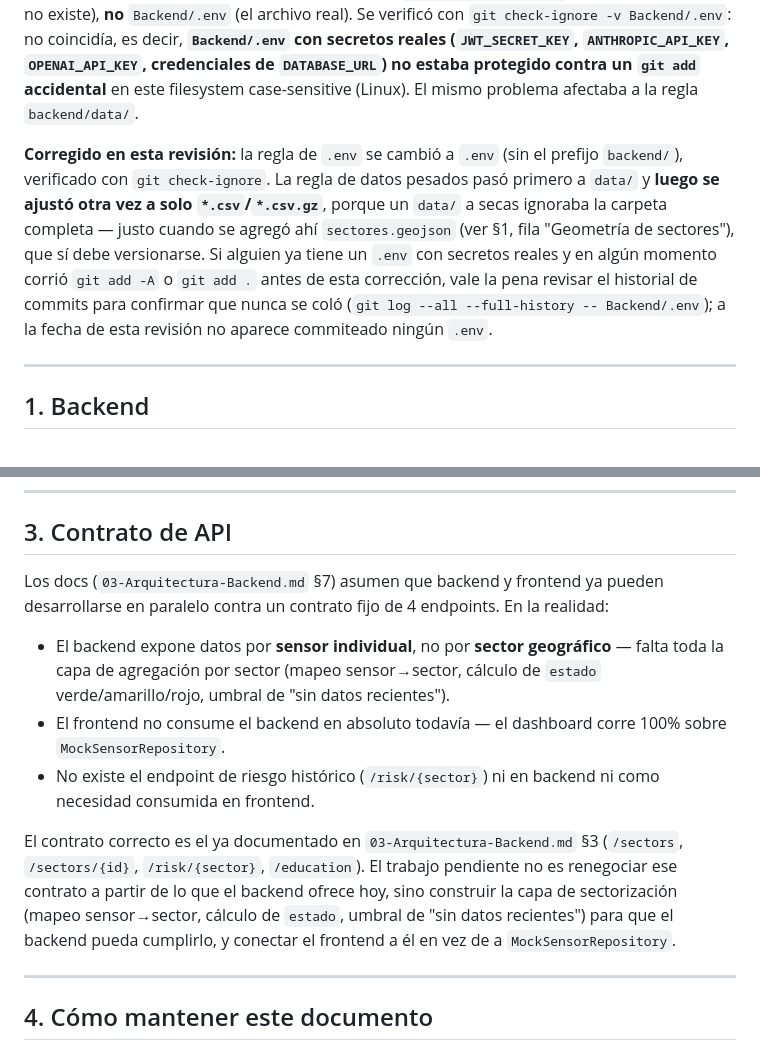
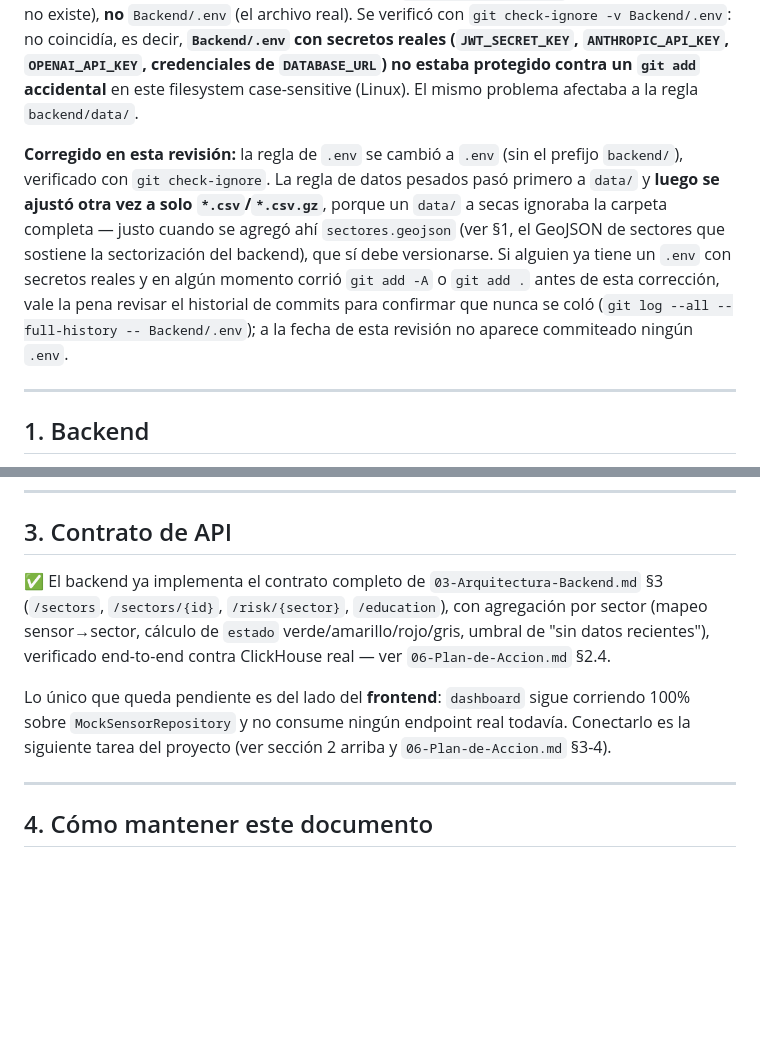
Before and after one commit to LjuandalZPH/Tangara-Hackaton-Ecobytes-, a Markdown page: 05-Discrepancias.md, 2 parts joined by grey strips. Drawn GitHub-style; blank space fills up the shorter version.

Commit message:
docs: actualizar fechas y estado de la migración a ClickHouse en la documentación

```diff
--- a/05-Discrepancias.md
+++ b/05-Discrepancias.md
@@ -12,7 +12,7 @@
 
 `Backend/.gitignore` tenía la regla `backend/.env` (minúscula) para ignorar el archivo de variables de entorno. Como ese `.gitignore` vive *dentro* de `Backend/`, sus patrones con `/` son relativos a esa misma carpeta — la regla en realidad buscaba `Backend/backend/.env` (una subcarpeta que no existe), **no** `Backend/.env` (el archivo real). Se verificó con `git check-ignore -v Backend/.env`: no coincidía, es decir, **`Backend/.env` con secretos reales (`JWT_SECRET_KEY`, `ANTHROPIC_API_KEY`, `OPENAI_API_KEY`, credenciales de `DATABASE_URL`) no estaba protegido contra un `git add` accidental** en este filesystem case-sensitive (Linux). El mismo problema afectaba a la regla `backend/data/`.
 
-**Corregido en esta revisión:** la regla de `.env` se cambió a `.env` (sin el prefijo `backend/`), verificado con `git check-ignore`. La regla de datos pesados pasó primero a `data/` y **luego se ajustó otra vez a solo `*.csv`/`*.csv.gz`**, porque un `data/` a secas ignoraba la carpeta completa — justo cuando se agregó ahí `sectores.geojson` (ver §1, fila "Geometría de sectores"), que sí debe versionarse. Si alguien ya tiene un `.env` con secretos reales y en algún momento corrió `git add -A` o `git add .` antes de esta corrección, vale la pena revisar el historial de commits para confirmar que nunca se coló (`git log --all --full-history -- Backend/.env`); a la fecha de esta revisión no aparece commiteado ningún `.env`.
+**Corregido en esta revisión:** la regla de `.env` se cambió a `.env` (sin el prefijo `backend/`), verificado con `git check-ignore`. La regla de datos pesados pasó primero a `data/` y **luego se ajustó otra vez a solo `*.csv`/`*.csv.gz`**, porque un `data/` a secas ignoraba la carpeta completa — justo cuando se agregó ahí `sectores.geojson` (ver §1, el GeoJSON de sectores que sostiene la sectorización del backend), que sí debe versionarse. Si alguien ya tiene un `.env` con secretos reales y en algún momento corrió `git add -A` o `git add .` antes de esta corrección, vale la pena revisar el historial de commits para confirmar que nunca se coló (`git log --all --full-history -- Backend/.env`); a la fecha de esta revisión no aparece commiteado ningún `.env`.
 
 ---
 
@@ -66,13 +55,9 @@ Estos hallazgos no son "doc dice X, código tiene Y" directo, pero salieron al c
 
 ## 3. Contrato de API
 
-Los docs (`03-Arquitectura-Backend.md` §7) asumen que backend y frontend ya pueden desarrollarse en paralelo contra un contrato fijo de 4 endpoints. En la realidad:
+✅ El backend ya implementa el contrato completo de `03-Arquitectura-Backend.md` §3 (`/sectors`, `/sectors/{id}`, `/risk/{sector}`, `/education`), con agregación por sector (mapeo sensor→sector, cálculo de `estado` verde/amarillo/rojo/gris, umbral de "sin datos recientes"), verificado end-to-end contra ClickHouse real — ver `06-Plan-de-Accion.md` §2.4.
 
-- El backend expone datos por **sensor individual**, no por **sector geográfico** — falta toda la capa de agregación por sector (mapeo sensor→sector, cálculo de `estado` verde/amarillo/rojo, umbral de "sin datos recientes").
-- El frontend no consume el backend en absoluto todavía — el dashboard corre 100% sobre `MockSensorRepository`.
-- No existe el endpoint de riesgo histórico (`/risk/{sector}`) ni en backend ni como necesidad consumida en frontend.
-
-El contrato correcto es el ya documentado en `03-Arquitectura-Backend.md` §3 (`/sectors`, `/sectors/{id}`, `/risk/{sector}`, `/education`). El trabajo pendiente no es renegociar ese contrato a partir de lo que el backend ofrece hoy, sino construir la capa de sectorización (mapeo sensor→sector, cálculo de `estado`, umbral de "sin datos recientes") para que el backend pueda cumplirlo, y conectar el frontend a él en vez de a `MockSensorRepository`.
+Lo único que queda pendiente es del lado del **frontend**: `dashboard` sigue corriendo 100% sobre `MockSensorRepository` y no consume ningún endpoint real todavía. Conectarlo es la siguiente tarea del proyecto (ver sección 2 arriba y `06-Plan-de-Accion.md` §3-4).
 
 ---
 
```
Also changed, not shown: other parts of 05-Discrepancias.md (+2 -13 lines), CLAUDE.md (+1 -1 lines).
